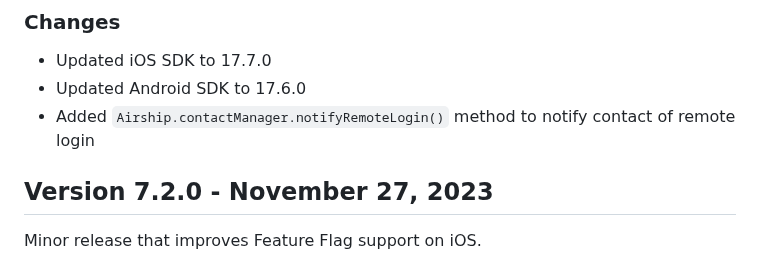
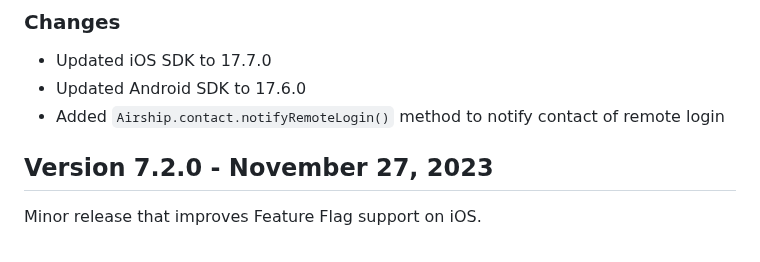
Before and after one commit to urbanairship/airship-flutter, a Markdown page: CHANGELOG.md, the part around the change. Drawn GitHub-style.

Commit message:
contact not contactManager in CHANGELOG

```diff
--- a/CHANGELOG.md
+++ b/CHANGELOG.md
@@ -6,7 +6,7 @@ Minor release that updates the iOS SDK to 17.7.0 and Android SDK to 17.6.0 and a
 ### Changes
 - Updated iOS SDK to 17.7.0
 - Updated Android SDK to 17.6.0
-- Added `Airship.contactManager.notifyRemoteLogin()` method to notify contact of remote login
+- Added `Airship.contact.notifyRemoteLogin()` method to notify contact of remote login
 
 ## Version 7.2.0 - November 27, 2023
 Minor release that improves Feature Flag support on iOS.
```
